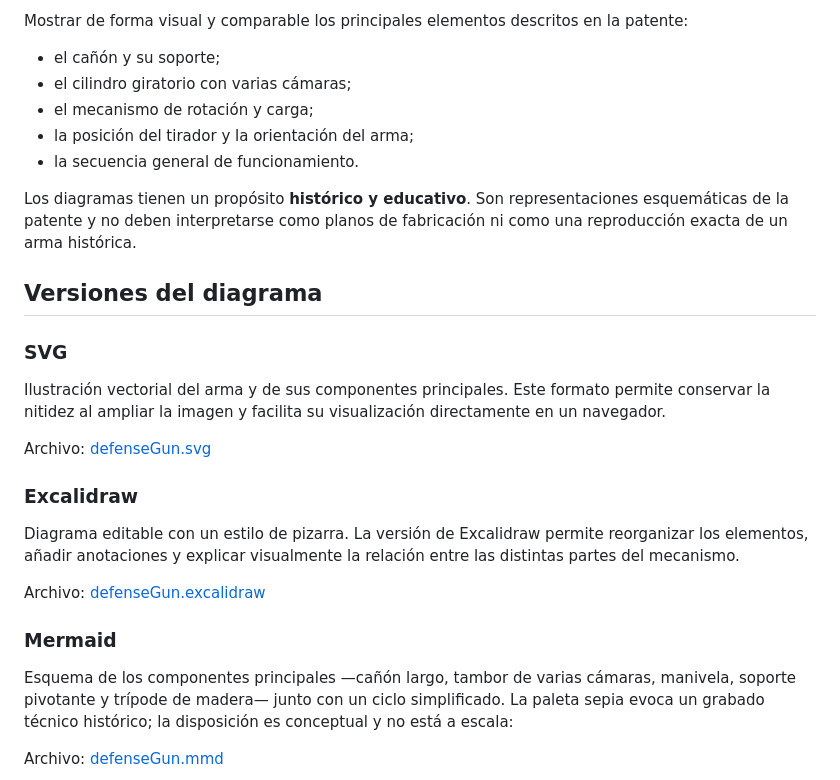
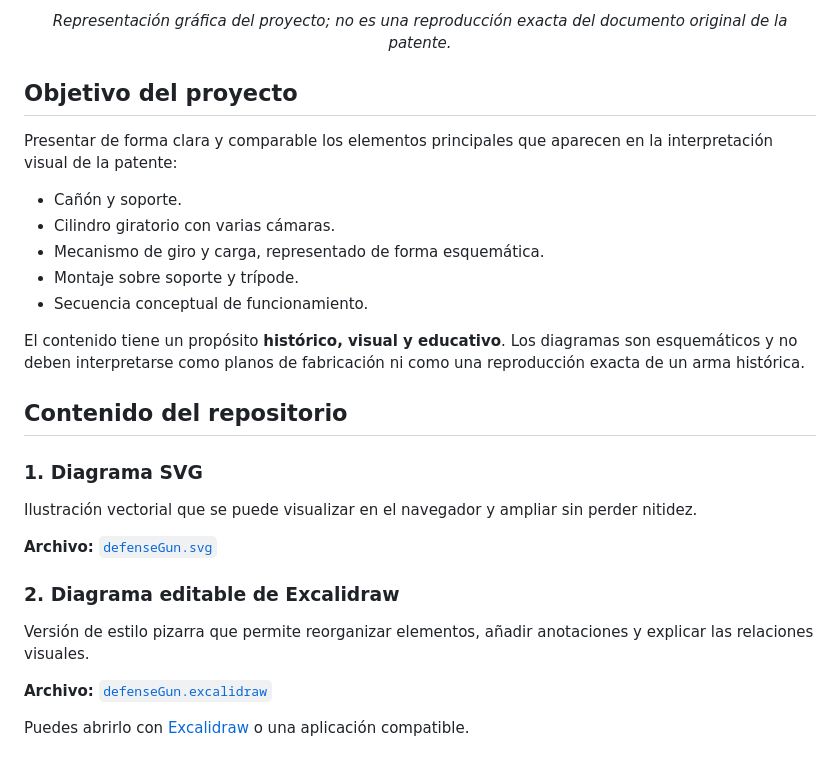
Before and after one commit to Srodriguezp925/Diagramas, a Markdown page: README.md, the part around one of its changes. Rendered like a GitHub page.

```diff
--- a/README.md
+++ b/README.md
@@ -6,31 +8,31 @@ Proyecto dedicado a representar el diseño de la patente del **«Defence Gun»**
 
-Mostrar de forma visual y comparable los principales elementos descritos en la patente:
+<p align="center"><em>Representación gráfica del proyecto; no es una reproducción exacta del documento original de la patente.</em></p>
 
-- el cañón y su soporte;
-- el cilindro giratorio con varias cámaras;
-- el mecanismo de rotación y carga;
-- la posición del tirador y la orientación del arma;
-- la secuencia general de funcionamiento.
+## Objetivo del proyecto
 
-Los diagramas tienen un propósito **histórico y educativo**. Son representaciones esquemáticas de la patente y no deben interpretarse como planos de fabricación ni como una reproducción exacta de un arma histórica.
+Presentar de forma clara y comparable los elementos principales que aparecen en la interpretación visual de la patente:
 
-## Versiones del diagrama
+- Cañón y soporte.
+- Cilindro giratorio con varias cámaras.
+- Mecanismo de giro y carga, representado de forma esquemática.
+- Montaje sobre soporte y trípode.
+- Secuencia conceptual de funcionamiento.
 
-### SVG
+El contenido tiene un propósito **histórico, visual y educativo**. Los diagramas son esquemáticos y no deben interpretarse como planos de fabricación ni como una reproducción exacta de un arma histórica.
 
-Ilustración vectorial del arma y de sus componentes principales. Este formato permite conservar la nitidez al ampliar la imagen y facilita su visualización directamente en un navegador.
+## Contenido del repositorio
 
-Archivo: [defenseGun.svg](defenseGun.svg)
+### 1. Diagrama SVG
 
-### Excalidraw
+Ilustración vectorial que se puede visualizar en el navegador y ampliar sin perder nitidez.
 
-Diagrama editable con un estilo de pizarra. La versión de Excalidraw permite reorganizar los elementos, añadir anotaciones y explicar visualmente la relación entre las distintas partes del mecanismo.
+**Archivo:** [`defenseGun.svg`](defenseGun.svg)
 
-Archivo: [defenseGun.excalidraw](defenseGun.excalidraw)
+### 2. Diagrama editable de Excalidraw
 
-### Mermaid
+Versión de estilo pizarra que permite reorganizar elementos, añadir anotaciones y explicar las relaciones visuales.
 
-Esquema de los componentes principales —cañón largo, tambor de varias cámaras, manivela, soporte pivotante y trípode de madera— junto con un ciclo simplificado. La paleta sepia evoca un grabado técnico histórico; la disposición es conceptual y no está a escala:
+**Archivo:** [`defenseGun.excalidraw`](defenseGun.excalidraw)
 
-Archivo: [defenseGun.mmd](defenseGun.mmd)
+Puedes abrirlo con [Excalidraw](https://excalidraw.com/) o una aplicación compatible.
 
```
Also changed, not shown: other parts of README.md (+38 -81 lines).
